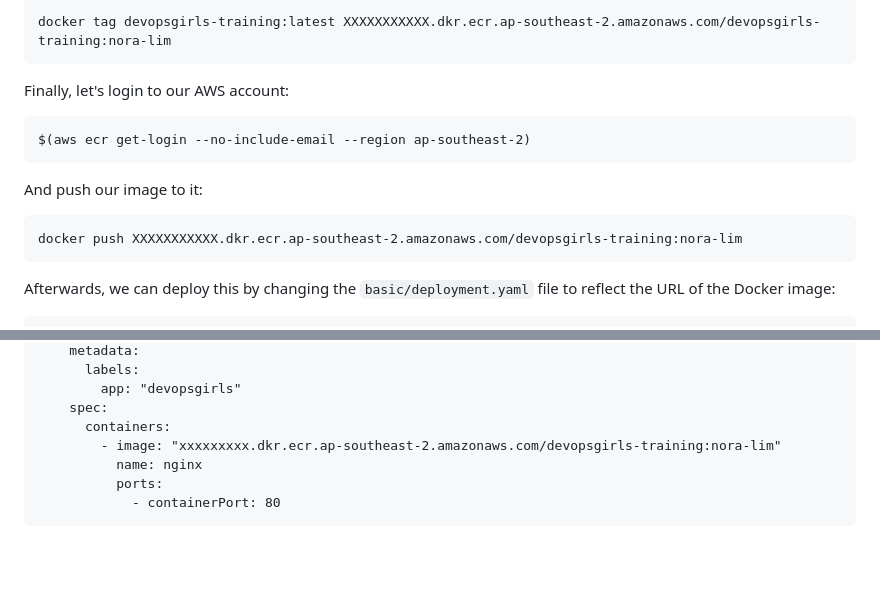
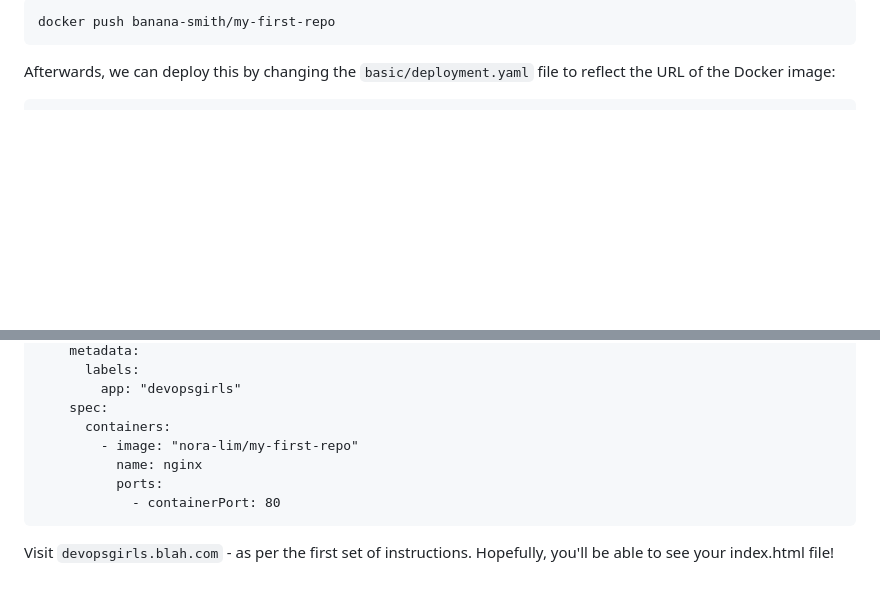
Before and after one commit to DevOps-Represent/kubernetes-101, a Markdown page: 2-Using-your-images.md, 2 parts joined by grey strips. Rendered like a GitHub page; blank space fills up the shorter version.

````diff
--- a/2-Using-your-images.md
+++ b/2-Using-your-images.md
@@ -24,20 +40,8 @@ For example:
 
 ```
-docker tag devopsgirls-training:latest XXXXXXXXXXX.dkr.ecr.ap-southeast-2.amazonaws.com/devopsgirls-training:nora-lim
+docker push banana-smith/my-first-repo
 ```
 
-Finally, let's login to our AWS account:
-
-```
-$(aws ecr get-login --no-include-email --region ap-southeast-2)
-```
-
-
-And push our image to it:
-
-```
-docker push XXXXXXXXXXX.dkr.ecr.ap-southeast-2.amazonaws.com/devopsgirls-training:nora-lim
-```
 
 Afterwards, we can deploy this by changing the `basic/deployment.yaml` file to reflect the URL of the Docker image:
 
@@ -58,8 +62,10 @@ spec:
         app: "devopsgirls"
     spec:
       containers:
-        - image: "xxxxxxxxx.dkr.ecr.ap-southeast-2.amazonaws.com/devopsgirls-training:nora-lim"
+        - image: "nora-lim/my-first-repo"
           name: nginx
           ports:
             - containerPort: 80
 ```
+
+Visit `devopsgirls.blah.com` - as per the first set of instructions. Hopefully, you'll be able to see your index.html file!
````
Also changed, not shown: other parts of 2-Using-your-images.md (+22 -6 lines), images/6-create-repo.png (added), images/7-create-repo.png (added), 3 other files.
